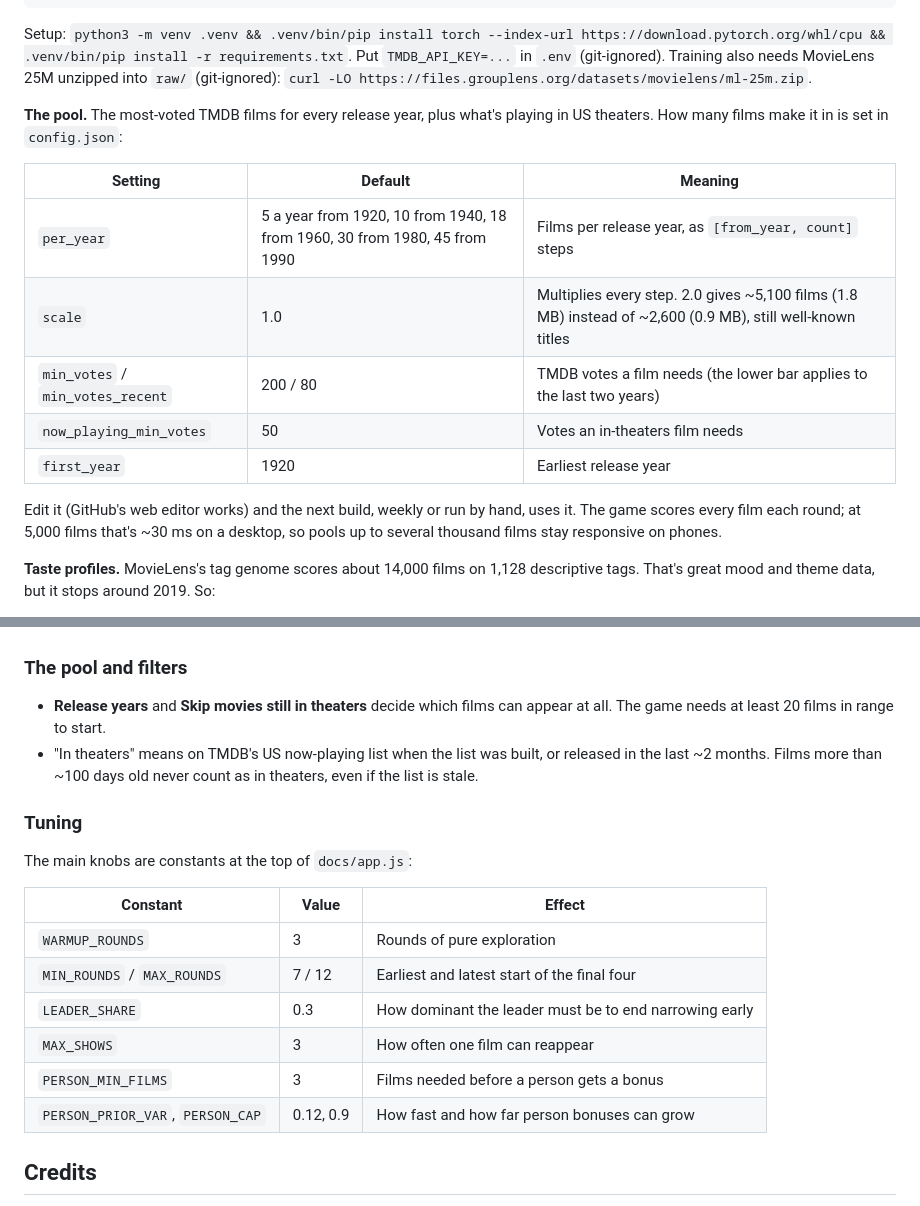
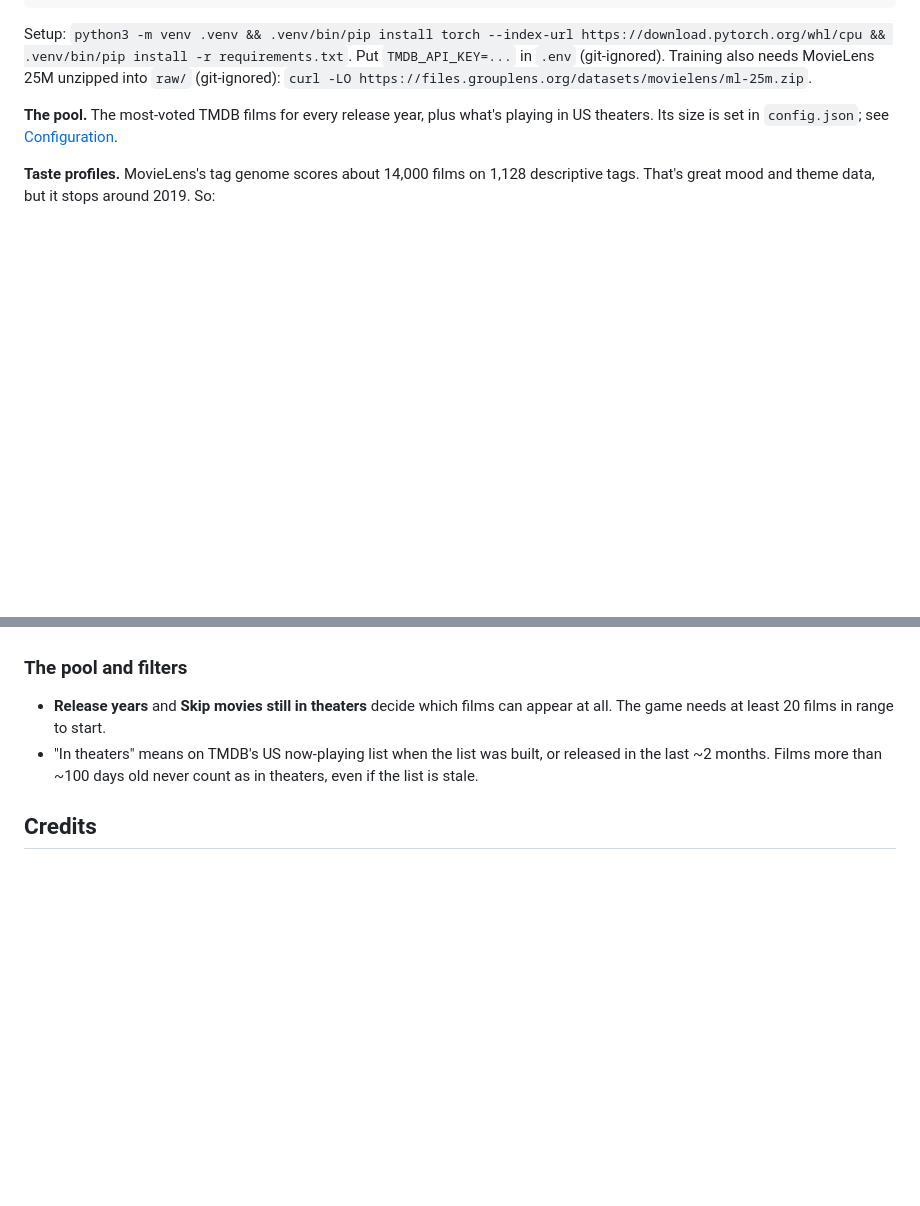
Before and after one commit to lazlop/movie-decider-app, a Markdown page: README.md, 2 parts joined by grey strips. Rendered like a GitHub page; blank space fills up the shorter version.

```diff
--- a/README.md
+++ b/README.md
@@ -35,19 +35,8 @@ unzipped into `raw/` (git-ignored):
 `curl -LO https://files.grouplens.org/datasets/movielens/ml-25m.zip`.
 
 **The pool.** The most-voted TMDB films for every release year, plus what's
-playing in US theaters. How many films make it in is set in `config.json`:
-
-| Setting | Default | Meaning |
-|---|---|---|
-| `per_year` | 5 a year from 1920, 10 from 1940, 18 from 1960, 30 from 1980, 45 from 1990 | Films per release year, as `[from_year, count]` steps |
-| `scale` | 1.0 | Multiplies every step. 2.0 gives ~5,100 films (1.8 MB) instead of ~2,600 (0.9 MB), still well-known titles |
-| `min_votes` / `min_votes_recent` | 200 / 80 | TMDB votes a film needs (the lower bar applies to the last two years) |
-| `now_playing_min_votes` | 50 | Votes an in-theaters film needs |
-| `first_year` | 1920 | Earliest release year |
-
-Edit it (GitHub's web editor works) and the next build, weekly or run by hand,
-uses it. The game scores every film each round; at 5,000 films that's ~30 ms
-on a desktop, so pools up to several thousand films stay responsive on phones.
+playing in US theaters. Its size is set in `config.json`; see
+[Configuration](#configuration).
 
 **Taste profiles.** MovieLens's tag genome scores about 14,000 films on 1,128
 descriptive tags. That's great mood and theme data, but it stops around 2019. So:
@@ -163,19 +254,6 @@ earned a clearly positive bonus.
   released in the last ~2 months. Films more than ~100 days old never count as in
   theaters, even if the list is stale.
 
-### Tuning
-
-The main knobs are constants at the top of `docs/app.js`:
-
-| Constant | Value | Effect |
-|---|---|---|
-| `WARMUP_ROUNDS` | 3 | Rounds of pure exploration |
-| `MIN_ROUNDS` / `MAX_ROUNDS` | 7 / 12 | Earliest and latest start of the final four |
-| `LEADER_SHARE` | 0.3 | How dominant the leader must be to end narrowing early |
-| `MAX_SHOWS` | 3 | How often one film can reappear |
-| `PERSON_MIN_FILMS` | 3 | Films needed before a person gets a bonus |
-| `PERSON_PRIOR_VAR`, `PERSON_CAP` | 0.12, 0.9 | How fast and how far person bonuses can grow |
-
 ## Credits
 
 Movie data and posters from [TMDB](https://www.themoviedb.org/). This product uses
```
Also changed, not shown: other parts of README.md (+102 -0 lines).
